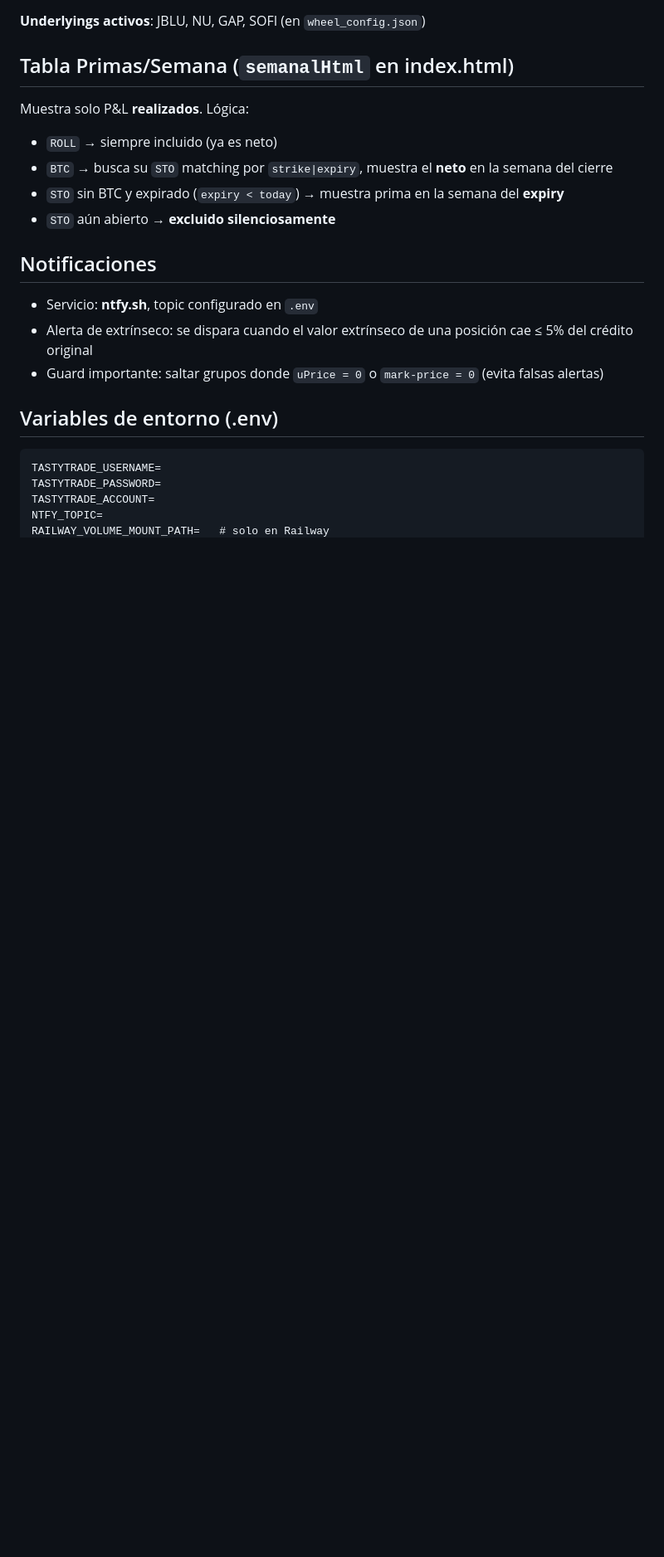
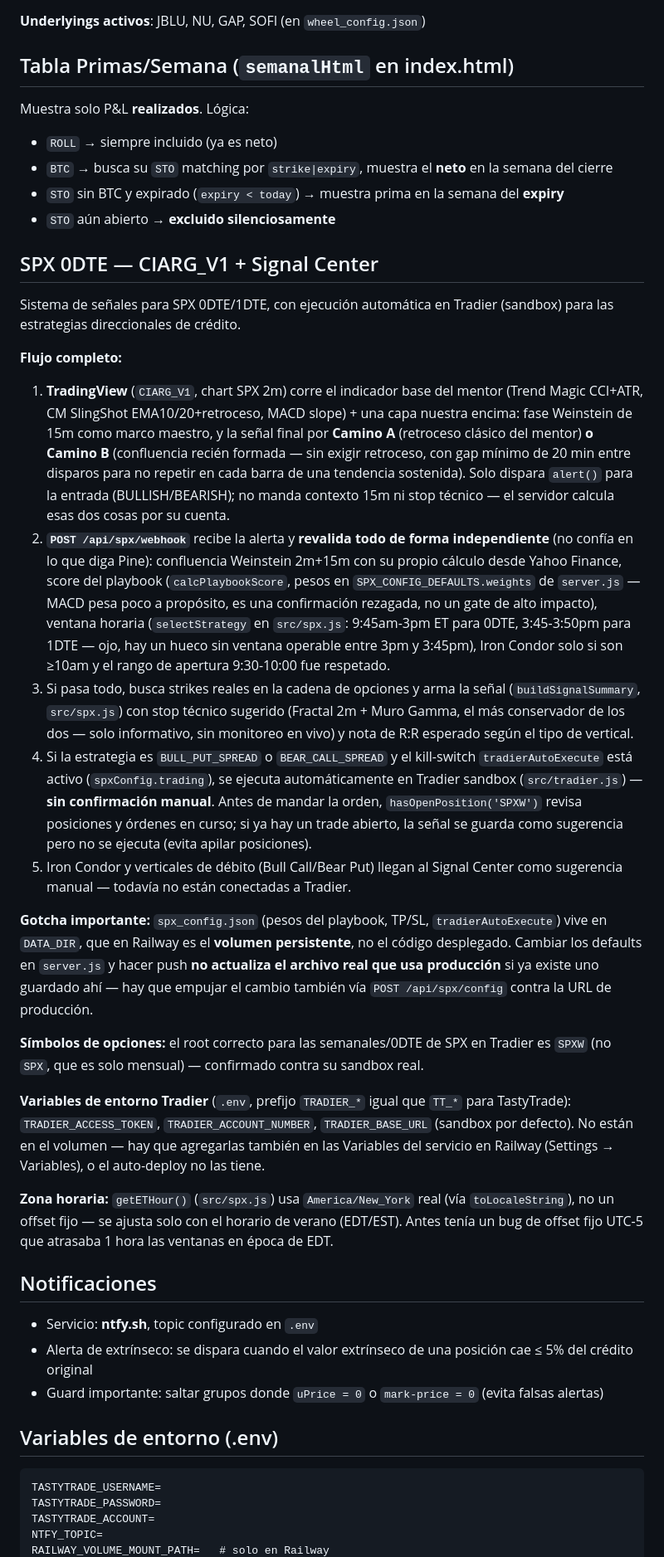
Before and after one commit to gcarvaja51/bitacora-tasty, a Markdown page: CLAUDE.md, the part around one of its changes. Shown at 83% size. Rendered like a GitHub page; blank space fills up the shorter version.

Commit message:
docs(claude.md): document SPX 0DTE / CIARG_V1 / Tradier pipeline
Covers the full webhook validation flow, the Railway-volume gotcha for
spx_config.json (a git push doesn't update the persisted file), Tradier
env vars, the SPXW symbol root, and the getETHour DST fix.

Co-Authored-By: Claude Sonnet 5 <noreply@anthropic.com>

```diff
--- a/CLAUDE.md
+++ b/CLAUDE.md
@@ -55,6 +59,56 @@ Muestra solo P&L **realizados**. Lógica:
 - `STO` sin BTC y expirado (`expiry < today`) → muestra prima en la semana del **expiry**
 - `STO` aún abierto → **excluido silenciosamente**
 
+## SPX 0DTE — CIARG_V1 + Signal Center
+
+Sistema de señales para SPX 0DTE/1DTE, con ejecución automática en Tradier (sandbox) para
+las estrategias direccionales de crédito.
+
+**Flujo completo:**
+1. **TradingView** (`CIARG_V1`, chart SPX 2m) corre el indicador base del mentor (Trend Magic
+   CCI+ATR, CM SlingShot EMA10/20+retroceso, MACD slope) + una capa nuestra encima: fase
+   Weinstein de 15m como marco maestro, y la señal final por **Camino A** (retroceso clásico
+   del mentor) **o Camino B** (confluencia recién formada — sin exigir retroceso, con gap
+   mínimo de 20 min entre disparos para no repetir en cada barra de una tendencia sostenida).
+   Solo dispara `alert()` para la entrada (BULLISH/BEARISH); no manda contexto 15m ni stop
+   técnico — el servidor calcula esas dos cosas por su cuenta.
+2. **`POST /api/spx/webhook`** recibe la alerta y **revalida todo de forma independiente**
+   (no confía en lo que diga Pine): confluencia Weinstein 2m+15m con su propio cálculo desde
+   Yahoo Finance, score del playbook (`calcPlaybookScore`, pesos en `SPX_CONFIG_DEFAULTS.weights`
+   de `server.js` — MACD pesa poco a propósito, es una confirmación rezagada, no un gate de
+   alto impacto), ventana horaria (`selectStrategy` en `src/spx.js`: 9:45am-3pm ET para 0DTE,
+   3:45-3:50pm para 1DTE — ojo, hay un hueco sin ventana operable entre 3pm y 3:45pm),
+   Iron Condor solo si son ≥10am y el rango de apertura 9:30-10:00 fue respetado.
+3. Si pasa todo, busca strikes reales en la cadena de opciones y arma la señal
+   (`buildSignalSummary`, `src/spx.js`) con stop técnico sugerido (Fractal 2m + Muro Gamma,
+   el más conservador de los dos — solo informativo, sin monitoreo en vivo) y nota de R:R
+   esperado según el tipo de vertical.
+4. Si la estrategia es `BULL_PUT_SPREAD` o `BEAR_CALL_SPREAD` y el kill-switch
+   `tradierAutoExecute` está activo (`spxConfig.trading`), se ejecuta automáticamente en
+   Tradier sandbox (`src/tradier.js`) — **sin confirmación manual**. Antes de mandar la orden,
+   `hasOpenPosition('SPXW')` revisa posiciones y órdenes en curso; si ya hay un trade abierto,
+   la señal se guarda como sugerencia pero no se ejecuta (evita apilar posiciones).
+5. Iron Condor y verticales de débito (Bull Call/Bear Put) llegan al Signal Center como
+   sugerencia manual — todavía no están conectadas a Tradier.
+
+**Gotcha importante:** `spx_config.json` (pesos del playbook, TP/SL, `tradierAutoExecute`)
+vive en `DATA_DIR`, que en Railway es el **volumen persistente**, no el código desplegado.
+Cambiar los defaults en `server.js` y hacer push **no actualiza el archivo real que usa
+producción** si ya existe uno guardado ahí — hay que empujar el cambio también vía
+`POST /api/spx/config` contra la URL de producción.
+
+**Símbolos de opciones:** el root correcto para las semanales/0DTE de SPX en Tradier es
+`SPXW` (no `SPX`, que es solo mensual) — confirmado contra su sandbox real.
+
+**Variables de entorno Tradier** (`.env`, prefijo `TRADIER_*` igual que `TT_*` para
+TastyTrade): `TRADIER_ACCESS_TOKEN`, `TRADIER_ACCOUNT_NUMBER`, `TRADIER_BASE_URL`
+(sandbox por defecto). No están en el volumen — hay que agregarlas también en las
+Variables del servicio en Railway (Settings → Variables), o el auto-deploy no las tiene.
+
+**Zona horaria:** `getETHour()` (`src/spx.js`) usa `America/New_York` real (vía
+`toLocaleString`), no un offset fijo — se ajusta solo con el horario de verano (EDT/EST).
+Antes tenía un bug de offset fijo UTC-5 que atrasaba 1 hora las ventanas en época de EDT.
+
 ## Notificaciones
 
 - Servicio: **ntfy.sh**, topic configurado en `.env`
```
Also changed, not shown: other parts of CLAUDE.md (+9 -0 lines).
